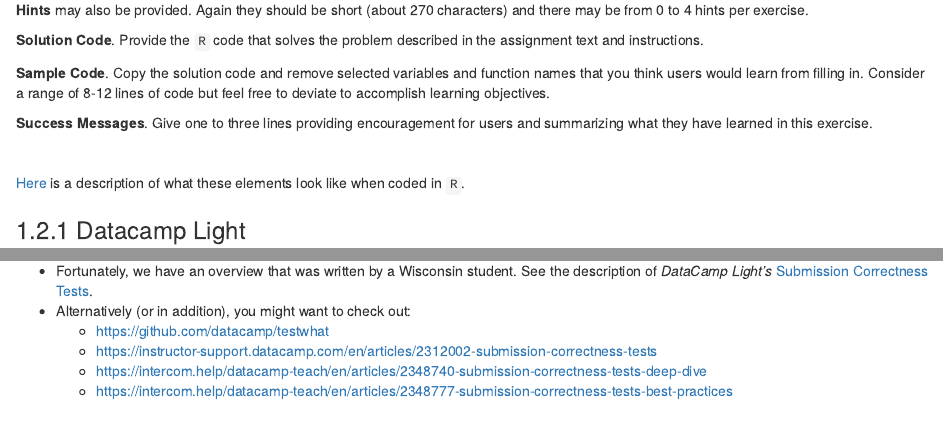
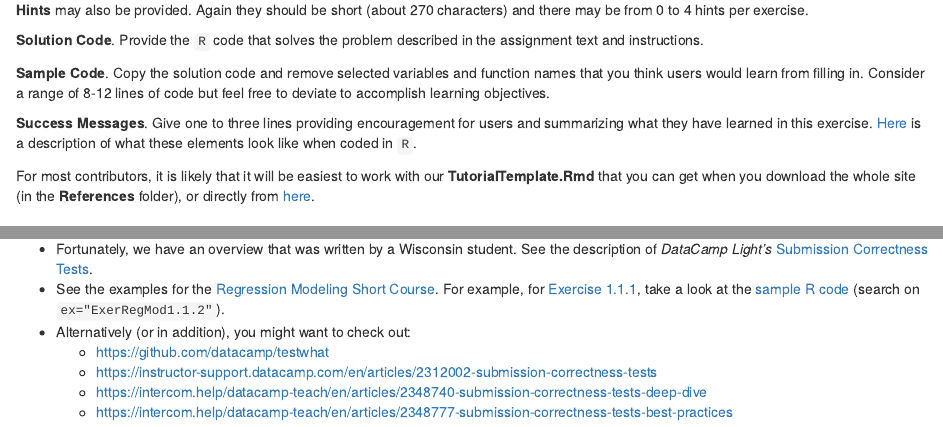
Before and after one commit to OpenActTextDev/LDAShortCourseStrategy, an R Markdown document (Chapters/ContribInstructions.Rmd): the page in a window 1100 px wide, from 990 px down, and a second part further down, joined at a grey line. Rendered offline with R 4.5, knitr and Pandoc, with nearby package versions; drawn as R Markdown's standard HTML page in place of the format the file asks for.

Commit message:
Tutorial File references

```diff
--- a/Chapters/ContribInstructions.Rmd
+++ b/Chapters/ContribInstructions.Rmd
@@ -52,11 +52,10 @@
 
 **Sample Code**. Copy the solution code and remove selected variables and function names that you think users would learn from filling in. Consider a range of 8-12 lines of code but feel free to deviate to accomplish learning objectives.
 
-**Success Messages**. Give one to three lines providing encouragement for users and summarizing what they have learned in this exercise.
+**Success Messages**. Give one to three lines providing encouragement for users and summarizing what they have learned in this exercise. [Here](https://ewfreesres.github.io/SCT-in-R/pre-submission-correctness-test.html) is a description of what these elements look like when coded in `R`.
 
-<br>
+For most contributors, it is likely that it will be easiest to work with our **TutorialTemplate.Rmd** that you can get when you download the whole site (in the **References** folder), or directly from [here](https://raw.githubusercontent.com/OpenActTextDev/LDAShortCourseStrategy/main/References/TutorialTemplate.Rmd).
 
-[Here](https://ewfreesres.github.io/SCT-in-R/pre-submission-correctness-test.html) is a description of what these elements look like when coded in `R`.
 
 ### Datacamp Light
 
@@ -94,6 +93,7 @@
 These are fairly specialized part of the tutorial system; so, we hope to get one or two volunteers that will focus on this aspect. They provide guidance to users on how to correct commonly occurring mistakes. They are a super helpful part of so-called "intelligent tutoring systems" but may take us awhile to implement properly.
 
 *  Fortunately, we have an overview that was written by a Wisconsin student. See the description of *DataCamp Light's* [Submission Correctness Tests](https://ewfreesres.github.io/SCT-in-R/index.html).
+*  See the examples for the [Regression Modeling Short Course](https://ewfreesres.github.io/RegressModel/index.html). For example, for [Exercise 1.1.1](https://ewfreesres.github.io/RegressModel/regression-and-the-normal-distribution.html#exercise.-fitting-galtons-height-data), take a look at the [sample R code](https://github.com/ewfreesRes/RegressModel/blob/master/Chapters/Chapter1.Rmd) (search on `ex="ExerRegMod1.1.2"`).
 *  Alternatively (or in addition), you might want to check out:
       *  https://github.com/datacamp/testwhat
       *  https://instructor-support.datacamp.com/en/articles/2312002-submission-correctness-tests
```
Also changed, not shown: docs/search_index.json, 2 other files.
